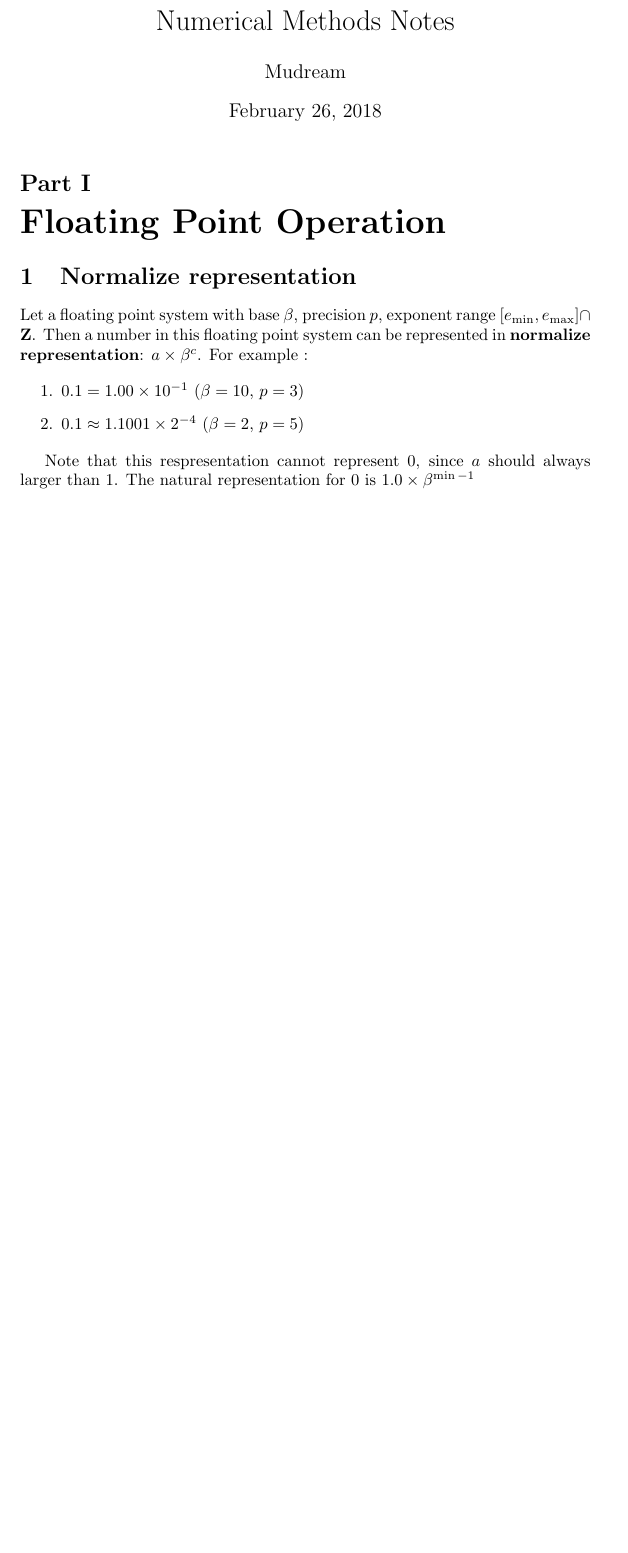
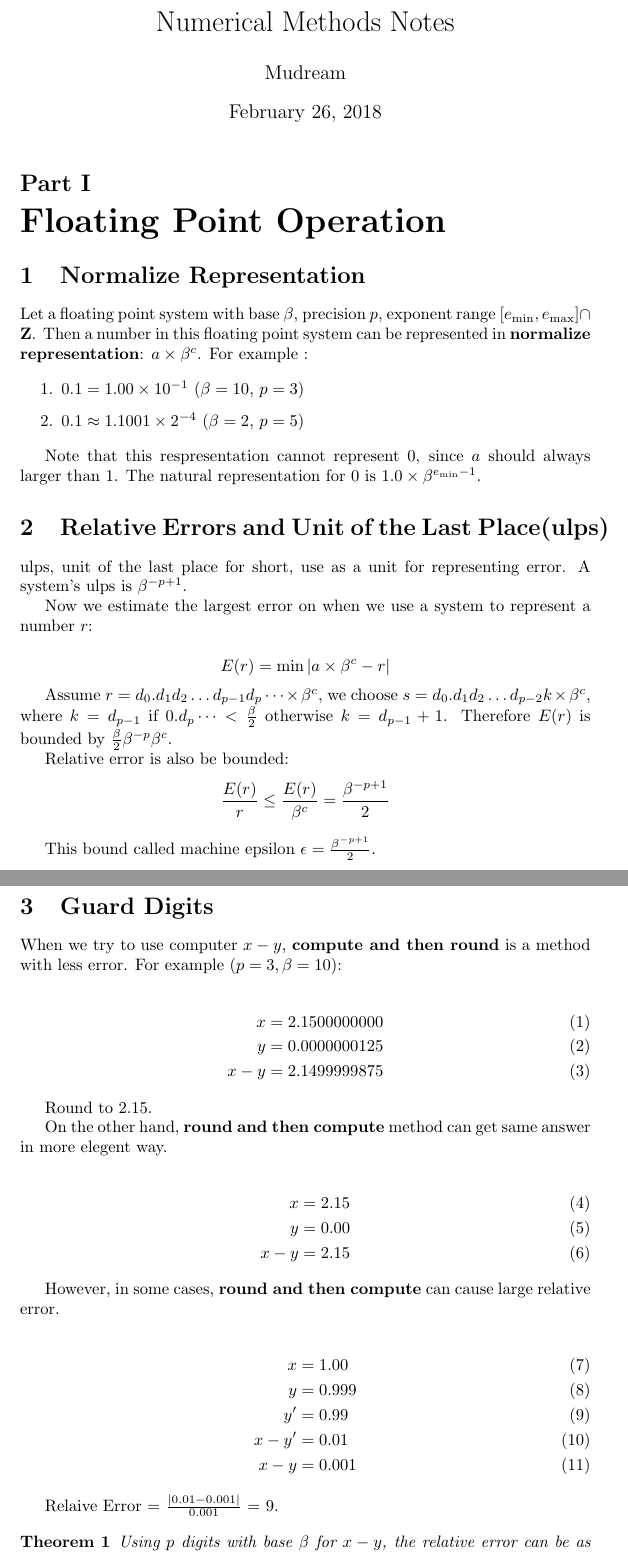
Before and after one commit to mudream4869/numerical-methods-notes, a LaTeX document (main.tex): part of the page before the commit and two parts of pages 1 and 2 of 2 after it, the two joined at a grey line, cut so that both start at the same text, the shorter picture padded with empty space. Compiled offline with pdfLaTeX.

Commit message:
@guard digits

```diff
--- a/main.tex
+++ b/main.tex
@@ -1,11 +1,16 @@
 \documentclass{article}
+
+\usepackage{amsmath}
+\newtheorem{theorem}{Theorem}
+
+
 \title{Numerical Methods Notes}
 \author{Mudream}
 \date{\today}
 \begin{document}
     \maketitle
     \part{Floating Point Operation}
-        \section{Normalize representation}
+        \section{Normalize Representation}
 
         Let a floating point system with base $\beta$, precision $p$,
         exponent range $[e_{\min}, e_{\max}]\cap\textbf{Z}$. Then a number in this
@@ -20,6 +25,69 @@
 
         Note that this respresentation cannot represent $0$,
         since $a$ should always larger than $1$.
-        The natural representation for $0$ is $1.0 \times \beta^{\min - 1}$
+        The natural representation for $0$ is $1.0 \times \beta^{e_{\min} - 1}$.
+
+        \section{Relative Errors and Unit of the Last Place(ulps)}
+
+        ulps, unit of the last place for short, use as a unit for representing error.
+        A system's ulps is $\beta^{-p+1}$.
+
+        Now we estimate the largest error on when we use a system to represent a number $r$:
+
+        \[
+            E(r) = \min|a\times\beta^c - r|
+        \]
+
+        Assume $r = d_0.d_1d_2 \dots d_{p-1}d_p \dots \times \beta^c$,
+        we choose $s = d_0.d_1d_2 \dots d_{p-2}k \times \beta^c$,
+        where $k = d_{p-1}$ if $0.d_p \dots < \frac{\beta}{2}$
+        otherwise $k = d_{p-1} + 1$. Therefore $E(r)$ is bounded by $\frac{\beta}{2}\beta^{-p}\beta^c$.
+
+        Relative error is also be bounded:
+        \[
+            \frac{E(r)}{r} \leq \frac{E(r)}{\beta^c} = \frac{\beta^{-p+1}}{2}
+        \]
+
+        This bound called machine epsilon $\epsilon = \frac{\beta^{-p+1}}{2}$.
+
+        \section{Guard Digits}
+
+        When we try to use computer $x - y$,
+        \textbf{compute and then round} is a method with less error. For example ($p = 3, \beta = 10$):
+
+        \begin{align}
+            x     &= 2.1500000000 \\
+            y     &= 0.0000000125 \\
+            x - y &= 2.1499999875
+        \end{align}
+
+        Round to $2.15$.
+
+        On the other hand, \textbf{round and then compute}
+        method can get same answer in more elegent way.
+
+        \begin{align}
+            x     &= 2.15 \\
+            y     &= 0.00 \\
+            x - y &= 2.15
+        \end{align}
+
+        However, in some cases, \textbf{round and then compute}
+        can cause large relative error.
+
+        \begin{align}
+            x      &= 1.00  \\
+            y      &= 0.999 \\
+            y'     &= 0.99  \\
+            x - y' &= 0.01  \\
+            x - y  &= 0.001
+        \end{align}
+
+        Relaive Error = $\frac{|0.01 - 0.001|}{0.001}$ = 9.
+
+        \begin{theorem}
+            Using $p$ digits with base $\beta$ for $x-y$, the relative error
+            can be as large as $\beta - 1$.
+        \end{theorem}
 
 \end{document}
```
